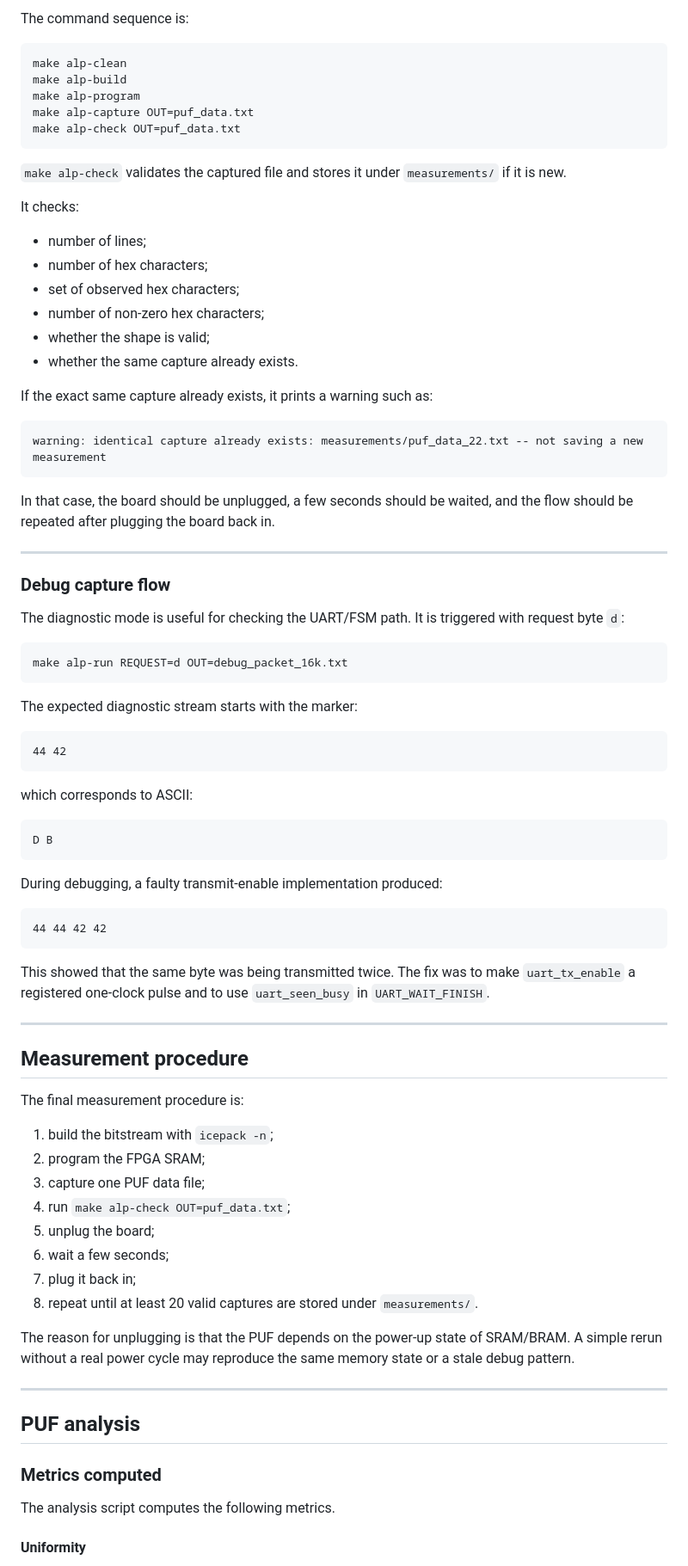
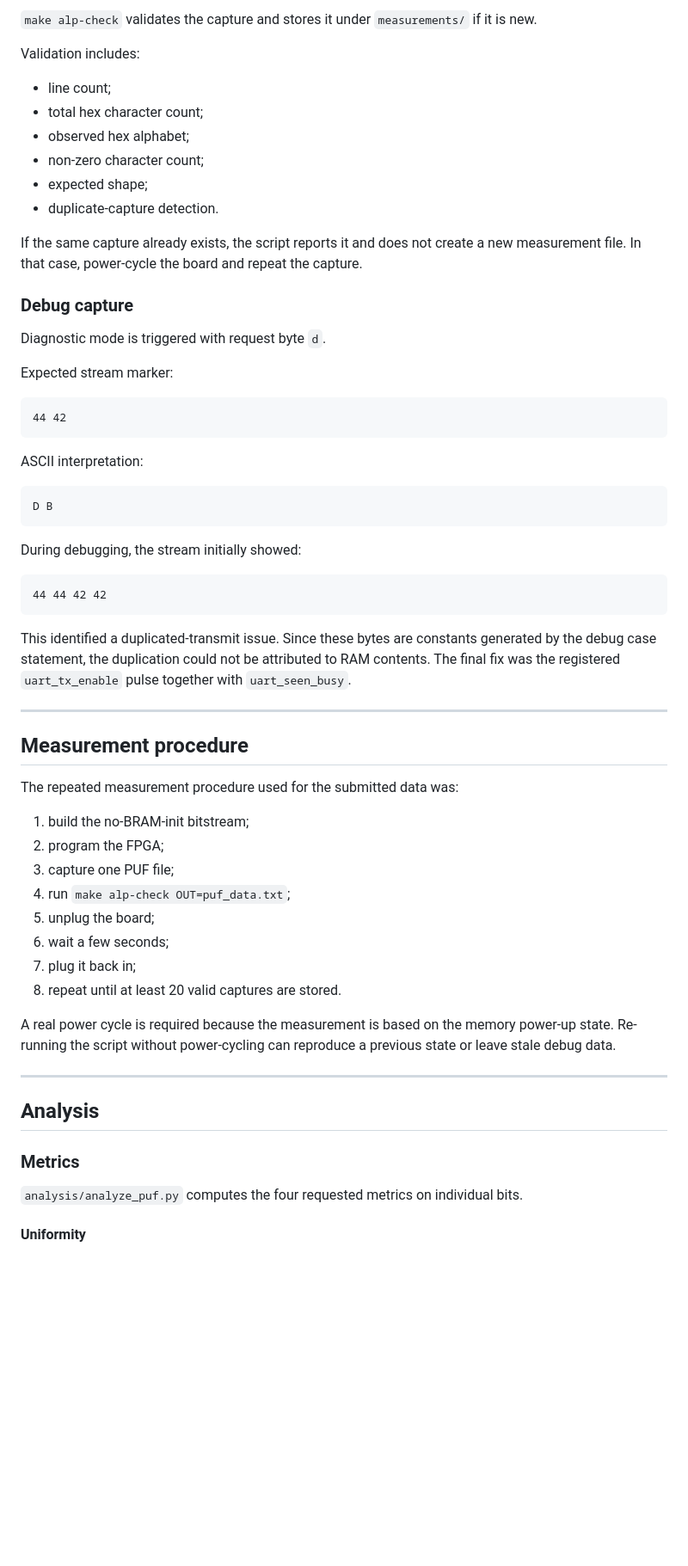
Before and after one commit to alpblkba/hardware-security, a Markdown page: task1-pufs/README.md, the part around one of its changes. Shown at 86% size. GitHub-like rendering; blank space fills up the shorter version.

````diff
--- a/task1-pufs/README.md
+++ b/task1-pufs/README.md
@@ -521,88 +366,66 @@ A normal build and capture run looks like this:
 </p>
 
-The command sequence is:
+`make alp-check` validates the capture and stores it under `measurements/` if it is new.
 
-```bash
-make alp-clean
-make alp-build
-make alp-program
-make alp-capture OUT=puf_data.txt
-make alp-check OUT=puf_data.txt
-```
+Validation includes:
 
-`make alp-check` validates the captured file and stores it under `measurements/` if it is new.
+- line count;
+- total hex character count;
+- observed hex alphabet;
+- non-zero character count;
+- expected shape;
+- duplicate-capture detection.
 
-It checks:
+If the same capture already exists, the script reports it and does not create a new measurement file. In that case, power-cycle the board and repeat the capture.
 
-- number of lines;
-- number of hex characters;
-- set of observed hex characters;
-- number of non-zero hex characters;
-- whether the shape is valid;
-- whether the same capture already exists.
+### Debug capture
 
-If the exact same capture already exists, it prints a warning such as:
+Diagnostic mode is triggered with request byte `d`.
 
-```text
-warning: identical capture already exists: measurements/puf_data_22.txt -- not saving a new measurement
-```
-
-In that case, the board should be unplugged, a few seconds should be waited, and the flow should be repeated after plugging the board back in.
-
----
-
-### Debug capture flow
-
-The diagnostic mode is useful for checking the UART/FSM path. It is triggered with request byte `d`:
-
-```bash
-make alp-run REQUEST=d OUT=debug_packet_16k.txt
-```
-
-The expected diagnostic stream starts with the marker:
+Expected stream marker:
 
 ```text
 44 42
 ```
 
-which corresponds to ASCII:
+ASCII interpretation:
 
 ```text
 D B
 ```
 
-During debugging, a faulty transmit-enable implementation produced:
+During debugging, the stream initially showed:
 
 ```text
 44 44 42 42
 ```
 
-This showed that the same byte was being transmitted twice. The fix was to make `uart_tx_enable` a registered one-clock pulse and to use `uart_seen_busy` in `UART_WAIT_FINISH`.
+This identified a duplicated-transmit issue. Since these bytes are constants generated by the debug case statement, the duplication could not be attributed to RAM contents. The final fix was the registered `uart_tx_enable` pulse together with `uart_seen_busy`.
 
 ---
 
 ## Measurement procedure
 
-The final measurement procedure is:
+The repeated measurement procedure used for the submitted data was:
 
-1. build the bitstream with `icepack -n`;
-2. program the FPGA SRAM;
-3. capture one PUF data file;
+1. build the no-BRAM-init bitstream;
+2. program the FPGA;
+3. capture one PUF file;
 4. run `make alp-check OUT=puf_data.txt`;
 5. unplug the board;
 6. wait a few seconds;
 7. plug it back in;
-8. repeat until at least 20 valid captures are stored under `measurements/`.
+8. repeat until at least 20 valid captures are stored.
 
-The reason for unplugging is that the PUF depends on the power-up state of SRAM/BRAM. A simple rerun without a real power cycle may reproduce the same memory state or a stale debug pattern.
+A real power cycle is required because the measurement is based on the memory power-up state. Re-running the script without power-cycling can reproduce a previous state or leave stale debug data.
 
 ---
 
-## PUF analysis
+## Analysis
 
-### Metrics computed
+### Metrics
 
-The analysis script computes the following metrics.
+`analysis/analyze_puf.py` computes the four requested metrics on individual bits.
 
 #### Uniformity
 
````
Also changed, not shown: other parts of task1-pufs/README.md (+216 -425 lines).
